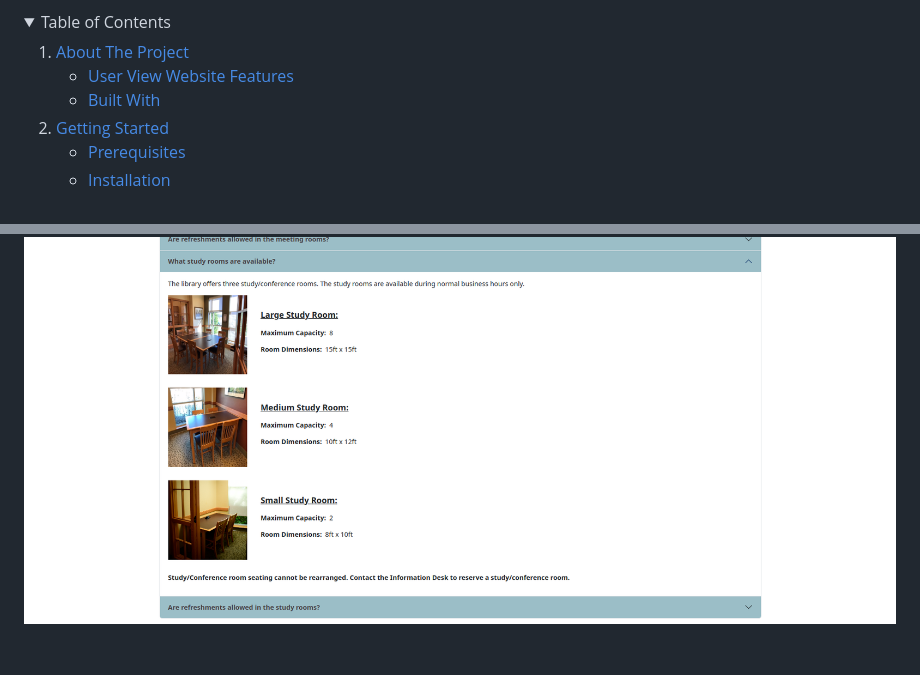
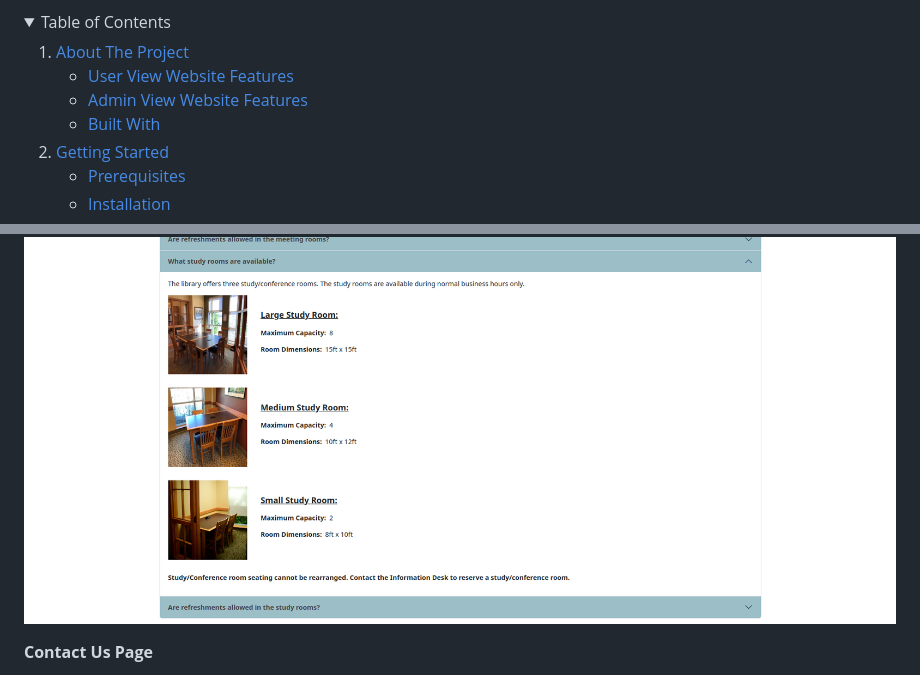
Before and after one commit to Amiriel01/Public-Library-Website, a Markdown page: README.md, 2 parts joined by grey strips. Drawn GitHub-style; folded sections open; blank space fills up the shorter version.

```diff
--- a/README.md
+++ b/README.md
@@ -24,6 +24,9 @@
       <a href="#about-the-project">About The Project</a>
       <ul>
         <li><a href="#user-view-website-features">User View Website Features</a></li>
+      </ul>
+      <ul>
+        <li><a href="#admin-view-website-features">Admin View Website Features</a></li>
       </ul>
       <ul>
         <li><a href="#built-with">Built With</a></li>
@@ -125,4 +128,5 @@ The Meeting and Study Rooms FAQ section has five topics. The "What meeting rooms
 
 ![Study Room FAQ Image](ReadMeImages/meetingfaq2.png)
 
+**Contact Us Page**
 
```
Also changed, not shown: other parts of README.md (+14 -1 lines).
